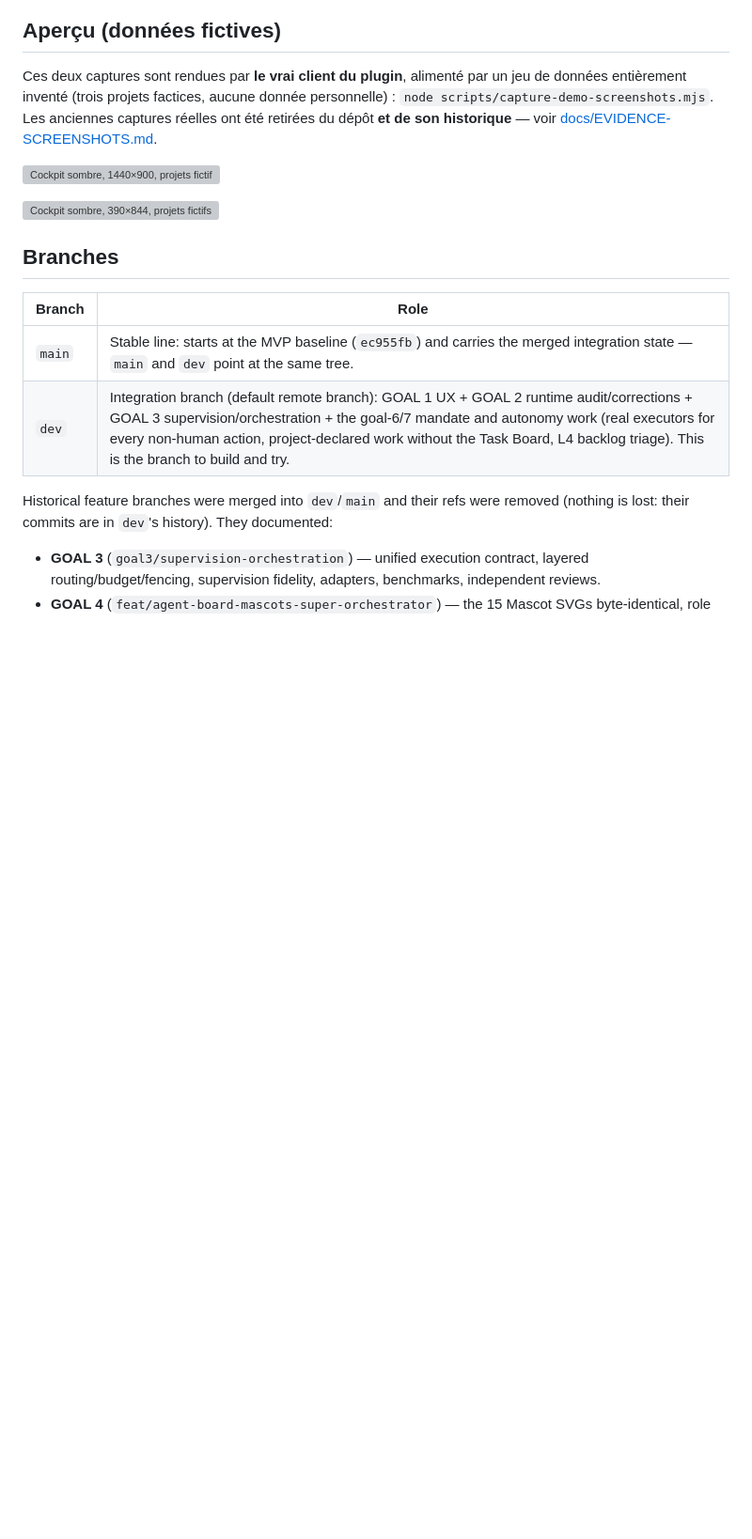
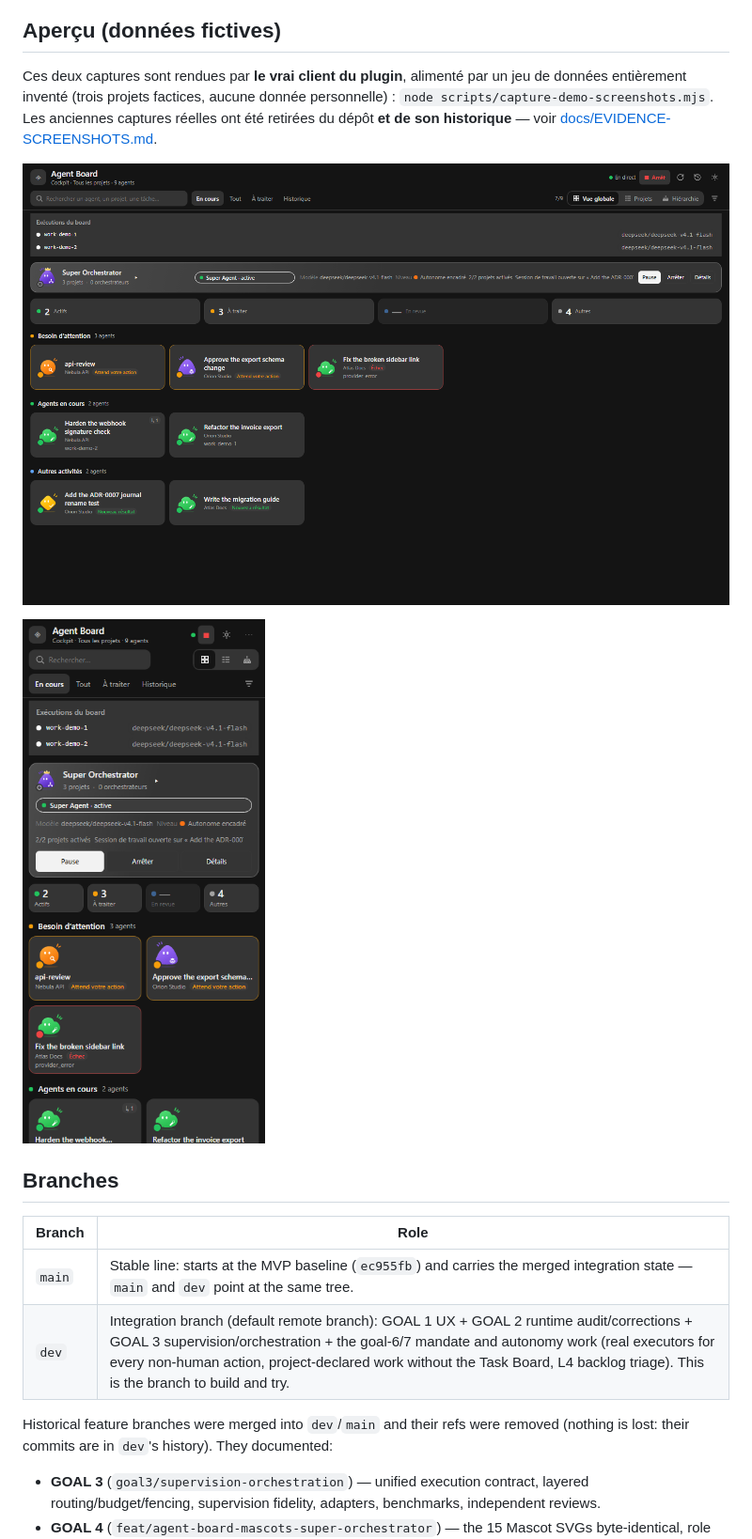
Before and after one commit to Rwanbt/DSH-agent-board, a Markdown page: README.md, the part around the change. Shown at 94% size. Rendered like a GitHub page; pictures changed too: docs/demo/demo-dark-desktop.png (added), docs/demo/demo-dark-mobile.png (added); blank space fills up the shorter version; grey boxes are pictures that could not be loaded.

```diff
--- a/README.md
+++ b/README.md
@@ -69,9 +69,9 @@ personnelle) : `node scripts/capture-demo-screenshots.mjs`. Les anciennes captur
 réelles ont été retirées du dépôt **et de son historique** — voir
 [docs/EVIDENCE-SCREENSHOTS.md](docs/EVIDENCE-SCREENSHOTS.md).
 
-![Cockpit sombre, 1440×900, projets fictifs](docs/screenshots/demo-dark-desktop.png)
+![Cockpit sombre, 1440×900, projets fictifs](docs/demo/demo-dark-desktop.png)
 
-![Cockpit sombre, 390×844, projets fictifs](docs/screenshots/demo-dark-mobile.png)
+![Cockpit sombre, 390×844, projets fictifs](docs/demo/demo-dark-mobile.png)
 
 ## Branches
 
```
Also changed, not shown: docs/EVIDENCE-SCREENSHOTS.md (+3 -3 lines), 1 other file.
